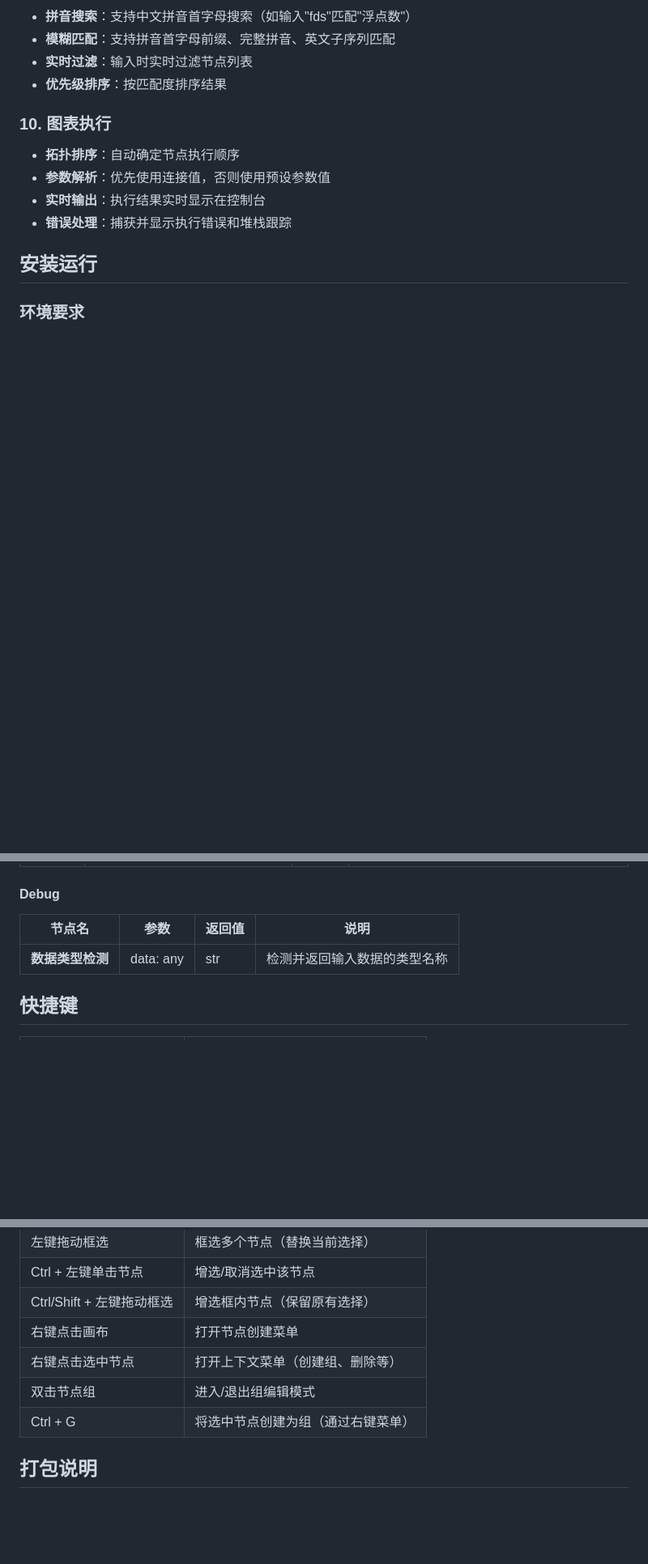
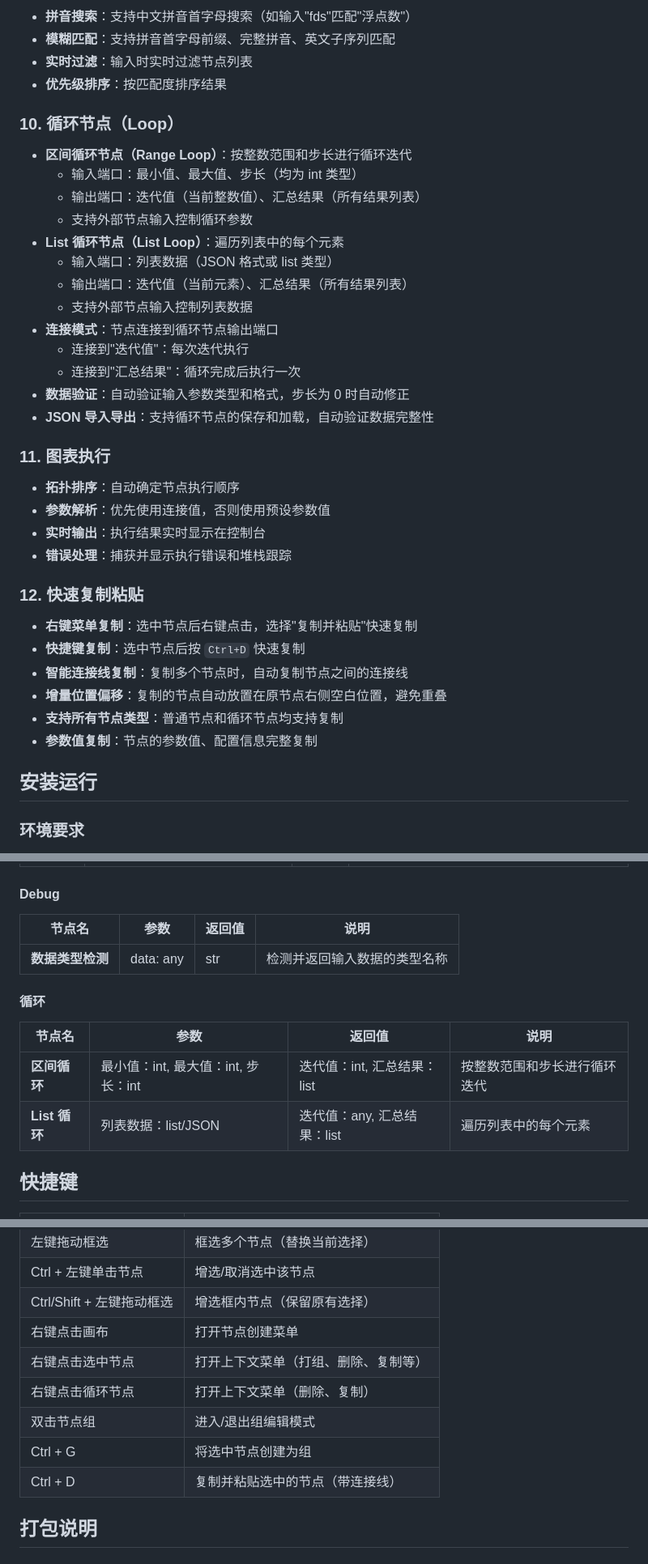
Before and after one commit to Hptd/node-python, a Markdown page: README.md, 3 parts joined by grey strips. Shown at 81% size. GitHub-like rendering; blank space fills up the shorter version.

```diff
--- a/README.md
+++ b/README.md
@@ -82,11 +82,34 @@
 - **实时过滤**：输入时实时过滤节点列表
 - **优先级排序**：按匹配度排序结果
 
-### 10. 图表执行
+### 10. 循环节点（Loop）
+- **区间循环节点（Range Loop）**：按整数范围和步长进行循环迭代
+  - 输入端口：最小值、最大值、步长（均为 int 类型）
+  - 输出端口：迭代值（当前整数值）、汇总结果（所有结果列表）
+  - 支持外部节点输入控制循环参数
+- **List 循环节点（List Loop）**：遍历列表中的每个元素
+  - 输入端口：列表数据（JSON 格式或 list 类型）
+  - 输出端口：迭代值（当前元素）、汇总结果（所有结果列表）
+  - 支持外部节点输入控制列表数据
+- **连接模式**：节点连接到循环节点输出端口
+  - 连接到"迭代值"：每次迭代执行
+  - 连接到"汇总结果"：循环完成后执行一次
+- **数据验证**：自动验证输入参数类型和格式，步长为 0 时自动修正
+- **JSON 导入导出**：支持循环节点的保存和加载，自动验证数据完整性
+
+### 11. 图表执行
 - **拓扑排序**：自动确定节点执行顺序
 - **参数解析**：优先使用连接值，否则使用预设参数值
 - **实时输出**：执行结果实时显示在控制台
 - **错误处理**：捕获并显示执行错误和堆栈跟踪
+
+### 12. 快速复制粘贴
+- **右键菜单复制**：选中节点后右键点击，选择"复制并粘贴"快速复制
+- **快捷键复制**：选中节点后按 `Ctrl+D` 快速复制
+- **智能连接线复制**：复制多个节点时，自动复制节点之间的连接线
+- **增量位置偏移**：复制的节点自动放置在原节点右侧空白位置，避免重叠
+- **支持所有节点类型**：普通节点和循环节点均支持复制
+- **参数值复制**：节点的参数值、配置信息完整复制
 
 ## 安装运行
 
@@ -320,6 +405,12 @@ def 乘法(a: int, b: int) -> int:
 |--------|------|--------|------|
 | **数据类型检测** | data: any | str | 检测并返回输入数据的类型名称 |
 
+#### 循环
+| 节点名 | 参数 | 返回值 | 说明 |
+|--------|------|--------|------|
+| **区间循环** | 最小值：int, 最大值：int, 步长：int | 迭代值：int, 汇总结果：list | 按整数范围和步长进行循环迭代 |
+| **List 循环** | 列表数据：list/JSON | 迭代值：any, 汇总结果：list | 遍历列表中的每个元素 |
+
 ## 快捷键
 
 | 快捷键 | 功能 |
@@ -331,9 +422,11 @@ def 乘法(a: int, b: int) -> int:
 | Ctrl + 左键单击节点 | 增选/取消选中该节点 |
 | Ctrl/Shift + 左键拖动框选 | 增选框内节点（保留原有选择） |
 | 右键点击画布 | 打开节点创建菜单 |
-| 右键点击选中节点 | 打开上下文菜单（创建组、删除等） |
+| 右键点击选中节点 | 打开上下文菜单（打组、删除、复制等） |
+| 右键点击循环节点 | 打开上下文菜单（删除、复制） |
 | 双击节点组 | 进入/退出组编辑模式 |
-| Ctrl + G | 将选中节点创建为组（通过右键菜单） |
+| Ctrl + G | 将选中节点创建为组 |
+| Ctrl + D | 复制并粘贴选中的节点（带连接线） |
 
 ## 打包说明
 
```
Also changed, not shown: other parts of README.md (+81 -1 lines).
